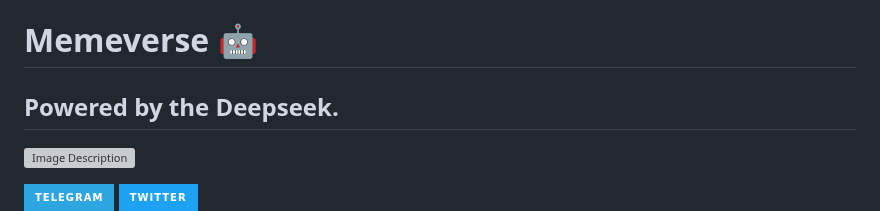
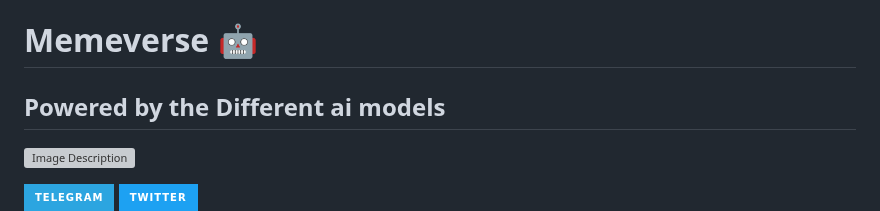
Before and after one commit to Malinhara/memeverse, a Markdown page: README.md, the part around the change. GitHub-like rendering; badges without logos; grey boxes are pictures that could not be loaded.

```diff
--- a/README.md
+++ b/README.md
@@ -1,7 +1,7 @@
 
 <h1>Memeverse 🤖</h1>
 
-## Powered by the Deepseek.
+## Powered by the Different ai models
 
 <p align="left">
   <a href="![Screenshot 2025-05-02 090958](https://github.com/user-attachments/assets/a802edd0-6b0b-4b96-a7ba-3c80821f0988)" target="_blank">
```
